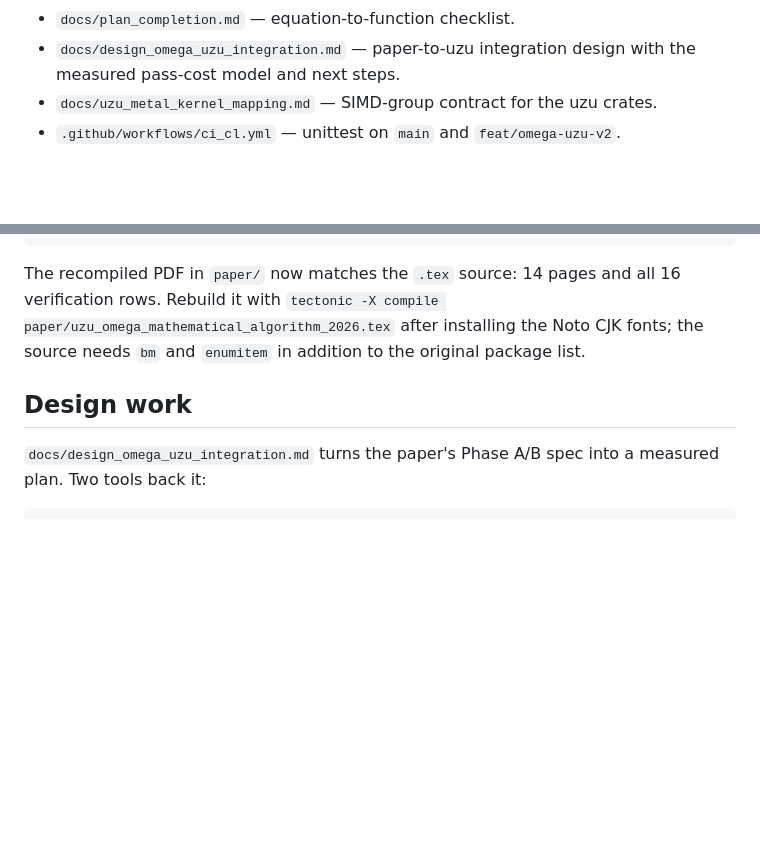
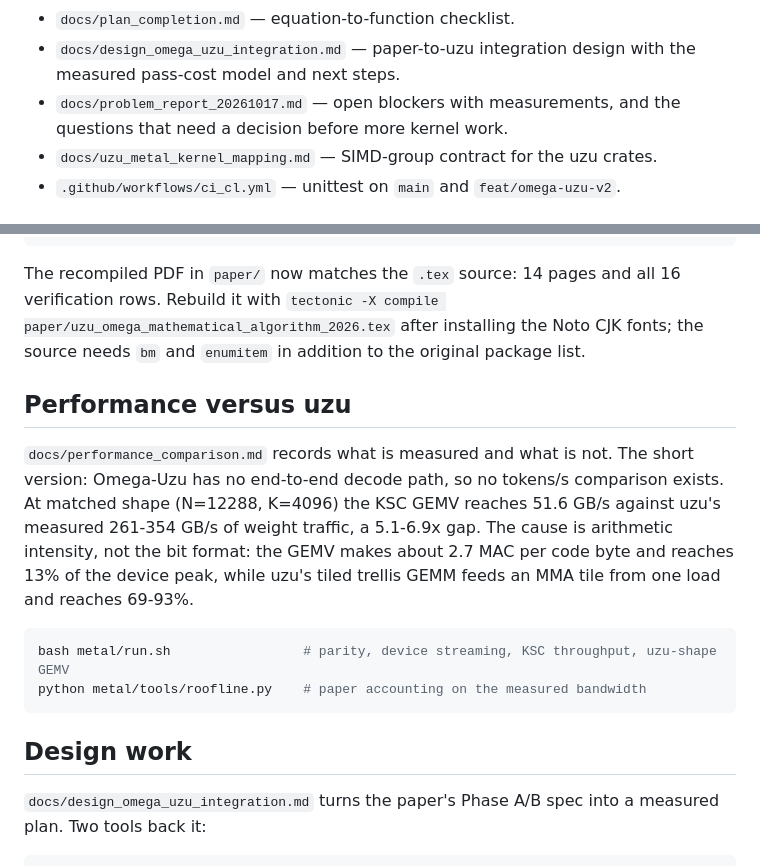
Before and after one commit to Topabaem05/Omegahee, a Markdown page: README.md, 2 parts joined by grey strips. Rendered like a GitHub page; blank space fills up the shorter version.

````diff
--- a/README.md
+++ b/README.md
@@ -21,6 +21,8 @@ The numerical kernels are Python. They are the specification check for a later M
 - `paper/` — LaTeX specification and the compiled 14-page PDF. Source and PDF now agree: the CI/CL table carries all 16 pillar-closure rows. Rebuild with `tectonic` after installing the Noto CJK fonts.
 - `docs/plan_completion.md` — equation-to-function checklist.
 - `docs/design_omega_uzu_integration.md` — paper-to-uzu integration design with the measured pass-cost model and next steps.
+- `docs/problem_report_20261017.md` — open blockers with measurements, and the questions
+  that need a decision before more kernel work.
 - `docs/uzu_metal_kernel_mapping.md` — SIMD-group contract for the uzu crates.
 - `.github/workflows/ci_cl.yml` — unittest on `main` and `feat/omega-uzu-v2`.
 
@@ -46,7 +48,23 @@ verification rows. Rebuild it with `tectonic -X compile paper/uzu_omega_mathemat
 after installing the Noto CJK fonts; the source needs `bm` and `enumitem` in addition
 to the original package list.
 
+## Performance versus uzu
+
+`docs/performance_comparison.md` records what is measured and what is not. The
+short version: Omega-Uzu has no end-to-end decode path, so no tokens/s comparison
+exists. At matched shape (N=12288, K=4096) the KSC GEMV reaches 51.6 GB/s against
+uzu's measured 261-354 GB/s of weight traffic, a 5.1-6.9x gap. The cause is
+arithmetic intensity, not the bit format: the GEMV makes about 2.7 MAC per code
+byte and reaches 13% of the device peak, while uzu's tiled trellis GEMM feeds an
+MMA tile from one load and reaches 69-93%.
+
+```bash
+bash metal/run.sh                 # parity, device streaming, KSC throughput, uzu-shape GEMV
+python metal/tools/roofline.py    # paper accounting on the measured bandwidth
+```
+
 ## Design work
+
 
 `docs/design_omega_uzu_integration.md` turns the paper's Phase A/B spec into a
 measured plan. Two tools back it:
````
Also changed, not shown: docs/problem_report_20261017.md (added, +172 -0 lines), metal/README.md (+31 -2 lines).
